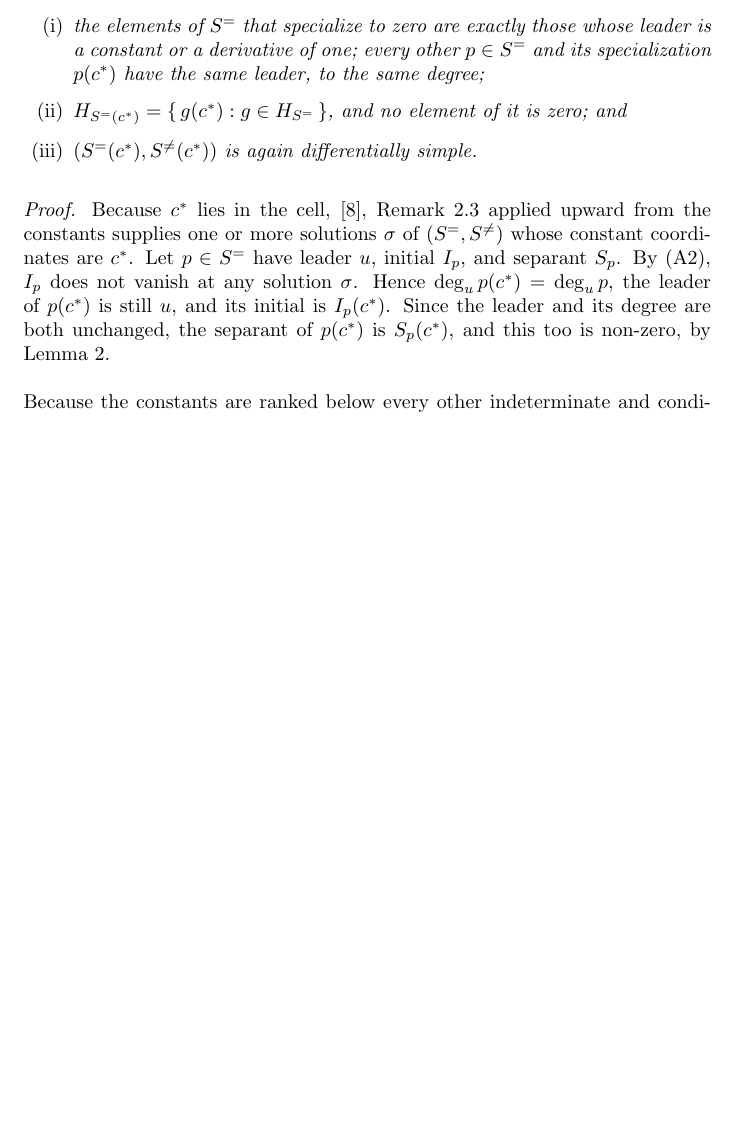
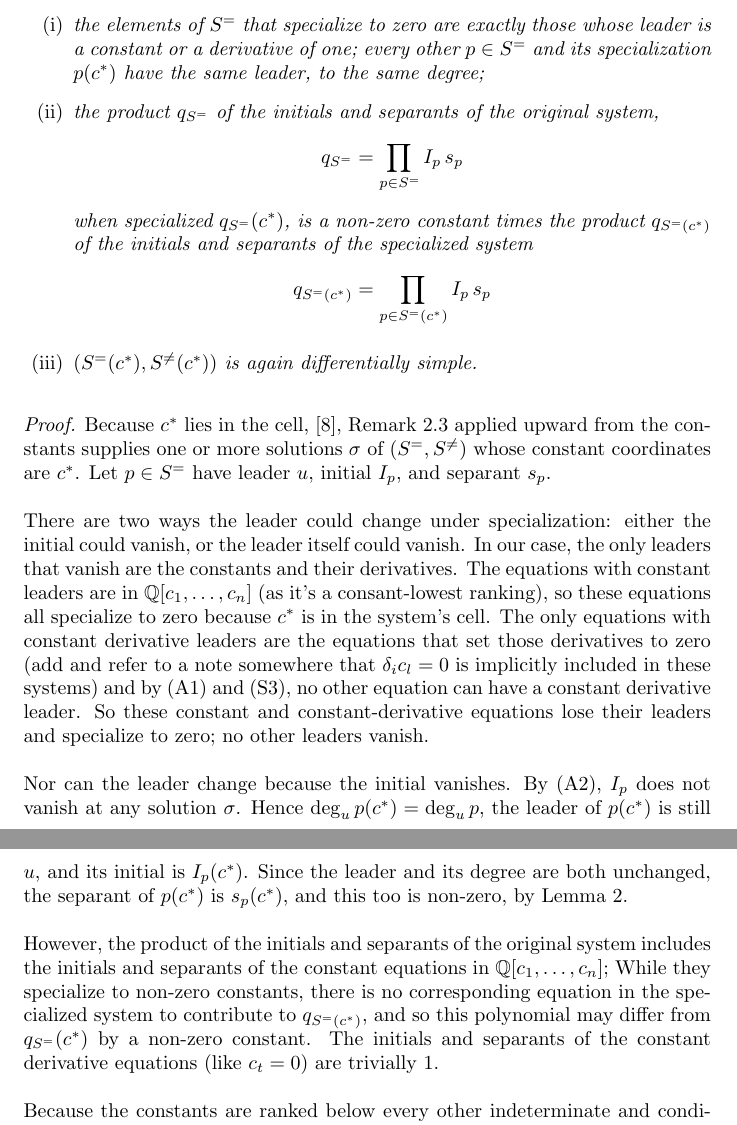
Before and after one commit to BrentBaccala/NewMethod, a LaTeX paper (NewMethod.tex): part of page 31 of 58 before the commit and two parts of pages 31 and 32 of 59 after it, the two joined at a grey line, cut so that both start at the same text, the shorter picture padded with empty space. Compiled offline with pdfLaTeX.

Commit message:
NewMethod: Claude and I both like it

```diff
--- a/NewMethod.tex
+++ b/NewMethod.tex
@@ -2073,8 +2073,15 @@ will always be satisfied by $c^*$.
   \item[\rm(i)] the elements of $S^=$ that specialize to zero are exactly those
       whose leader is a constant or a derivative of one; every other $p \in S^=$
       and its specialization $p(c^*)$ have the same leader, to the same degree;
-  \item[\rm(ii)] $H_{S^=(c^*)} = \{\, g(c^*) : g \in H_{S^=} \,\}$, and no element
-    of it is zero; and
+  \item[\rm(ii)] the product $q_{S^=}$ of the initials and separants of the original system,
+\[
+  q_{S^=} = \prod_{p \in S^=} I_p \, s_p
+\]
+    when specialized $q_{S^=}(c^*)$, is a non-zero constant times the product $q_{S^=(c^*)}$ of the initials and separants
+    of the specialized system
+\[
+  q_{S^=(c^*)} = \prod_{p \in S^=(c^*)} I_p \, s_p
+\]
   \item[\rm(iii)] $(S^=(c^*), S^{\ne}(c^*))$ is again differentially simple.
   \end{enumerate}
   \end{lemma}
@@ -2082,12 +2089,33 @@ will always be satisfied by $c^*$.
 {\it Proof.}
   Because $c^*$ lies in the cell, \cite{ThomasDecomp}, Remark~2.3 applied upward
   from the constants supplies one or more solutions $\sigma$ of $(S^=, S^{\ne})$ whose
-  constant coordinates are $c^*$.  Let $p \in S^=$ have leader $u$, initial $I_p$, and separant $S_p$.  By
-  \condref{A2}, $I_p$ does not vanish at any solution $\sigma$.
+  constant coordinates are $c^*$.  Let $p \in S^=$ have leader $u$, initial $I_p$, and separant $s_p$.
+
+  There are two ways the leader could change under specialization: either the initial could vanish,
+  or the leader itself could vanish.  In our case, the only leaders that vanish are the constants
+  and their derivatives.
+  The equations with constant leaders are in $\mathbb{Q}[c_1, \ldots, c_n]$ (as it's a consant-lowest ranking),
+  so these equations all specialize to zero because $c^*$ is in the system's cell.
+  The only equations with constant derivative leaders are the equations that set those
+  derivatives to zero (add and refer to a note somewhere that $\delta_i c_l = 0$ is implicitly included in these systems)
+  and by \condref{A1} and \condref{S3}, no other equation can have a constant derivative leader.
+  So these constant and constant-derivative equations lose their leaders and specialize to zero;
+  no other leaders vanish.
+
+  Nor can the leader change because the initial vanishes.
+  By \condref{A2}, $I_p$ does not vanish at any solution $\sigma$.
   Hence $\deg_u p(c^*) = \deg_u p$, the leader of $p(c^*)$ is still
   $u$, and its initial is $I_p(c^*)$.  Since the leader and its degree
-  are both unchanged, the separant of $p(c^*)$ is $S_p(c^*)$,
+  are both unchanged, the separant of $p(c^*)$ is $s_p(c^*)$,
   and this too is non-zero, by Lemma~\ref{lem:initials-and-separants-specialize}.
+
+  However, the product of the initials and separants of the original system includes
+  the initials and separants of the constant equations in $\mathbb{Q}[c_1, \ldots, c_n]$;
+  While they specialize to non-zero constants, there is no corresponding equation
+  in the specialized system to contribute to $q_{S^=(c^*)}$, and so this polynomial
+  may differ from $q_{S^=}(c^*)$ by a non-zero constant.
+  The initials and separants of the constant derivative equations (like $c_t=0$)
+  are trivially 1.
 
 Because the constants are ranked below every other indeterminate and conditions
 \condref{A2} and \condref{A3} of algebraic simplicity are quantified over solution sets that
```
